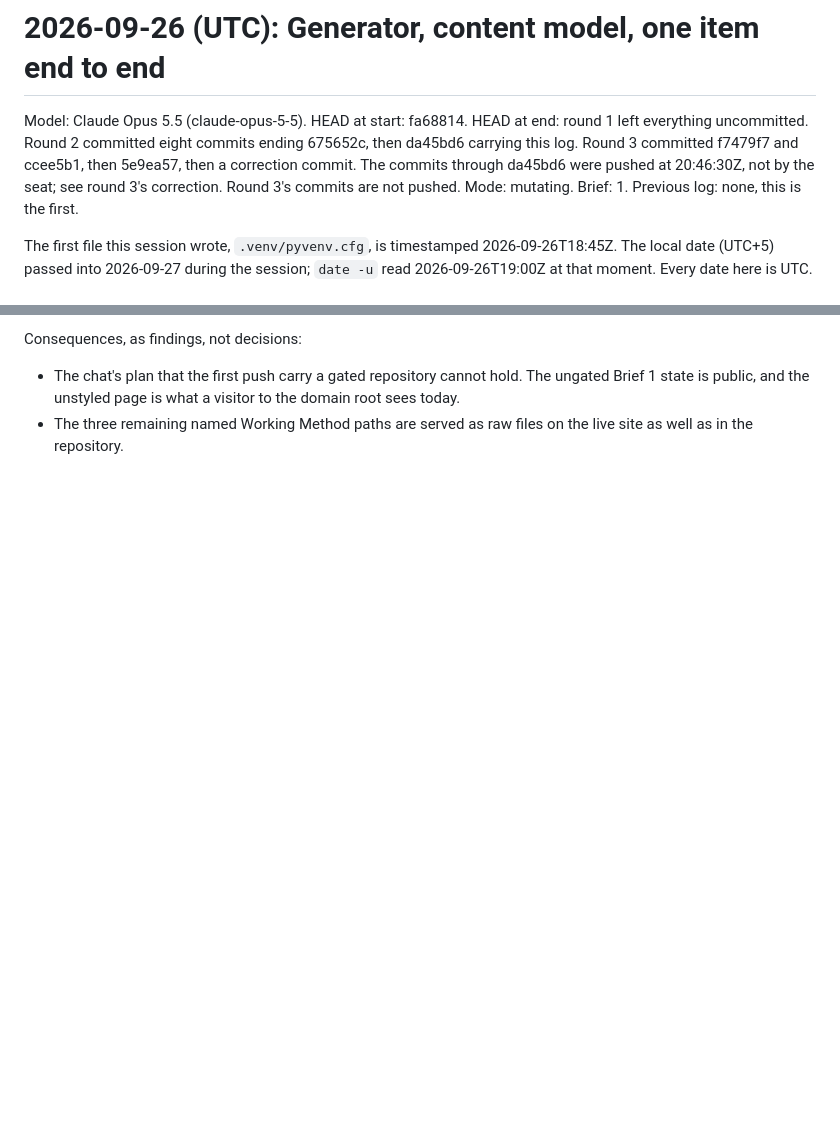
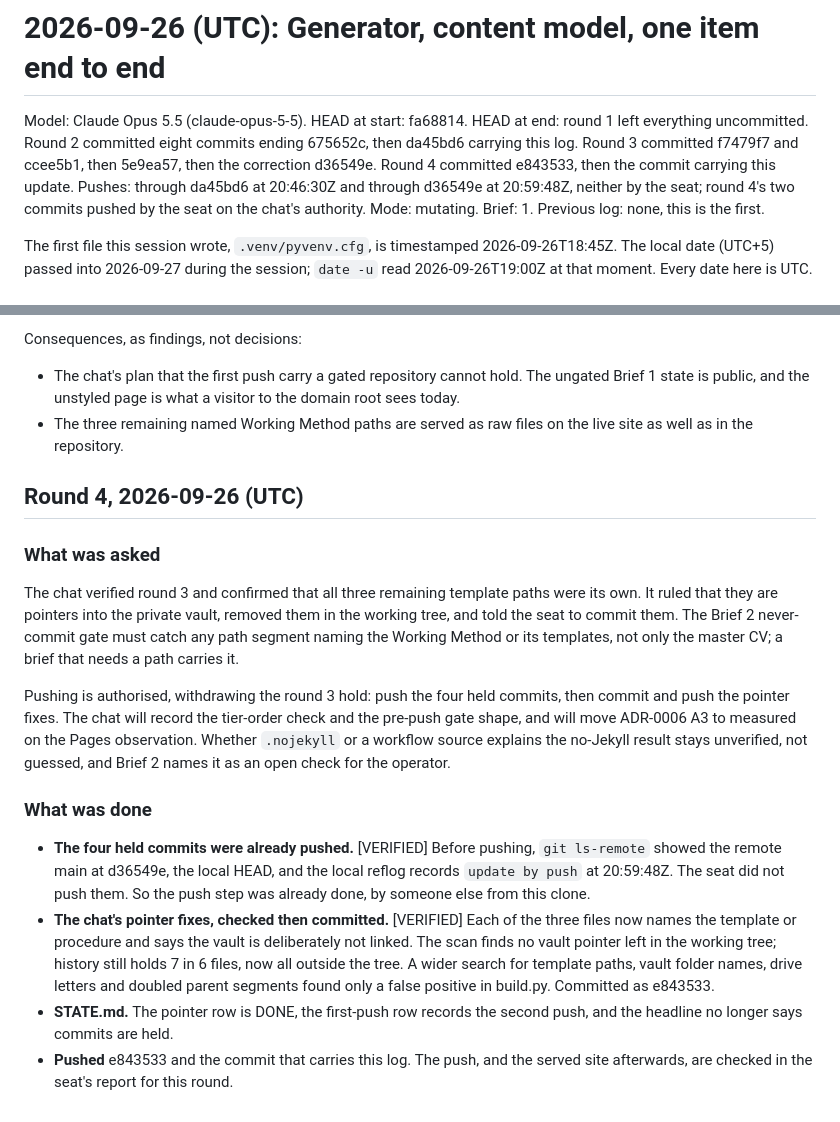
Before and after one commit to Waqas01CP/waqas01cp.github.io, a Markdown page: logs/2026-09-26-generator-and-content-model.md, 2 parts joined by grey strips. Rendered like a GitHub page; blank space fills up the shorter version.

Commit message:
Bookkeeping for Brief 1 round 4: pointers ruled and removed, push
- logs/2026-09-26-generator-and-content-model.md, round 4: the chat's
  ruling that named Working Method paths are vault pointers, the
  consequence for the Brief 2 never-commit gate, the push authorisation
  withdrawing the round 3 hold, and the records the chat will write
  itself. It also records that the four held commits were already on the
  remote at 20:59:48Z, pushed from this clone but not by the seat.
- logs/README.md: a row for round 4, naming the same file.
- STATE.md: verified against e843533. The pointer row is DONE, the
  first-push row records the second push, and the headline no longer says
  commits are held.

Co-Authored-By: Claude Opus 5.5 <noreply@anthropic.com>

```diff
--- a/logs/2026-09-26-generator-and-content-model.md
+++ b/logs/2026-09-26-generator-and-content-model.md
@@ -9,9 +9,11 @@ status: current
 Model: Claude Opus 5.5 (claude-opus-5-5). HEAD at start: fa68814.
 HEAD at end: round 1 left everything uncommitted. Round 2 committed eight
 commits ending 675652c, then da45bd6 carrying this log. Round 3 committed
-f7479f7 and ccee5b1, then 5e9ea57, then a correction commit. The commits
-through da45bd6 were pushed at 20:46:30Z, not by the seat; see round 3's
-correction. Round 3's commits are not pushed. Mode: mutating. Brief: 1. Previous log: none, this is the first.
+f7479f7 and ccee5b1, then 5e9ea57, then the correction d36549e. Round 4
+committed e843533, then the commit carrying this update. Pushes: through
+da45bd6 at 20:46:30Z and through d36549e at 20:59:48Z, neither by the seat;
+round 4's two commits pushed by the seat on the chat's authority. Mode:
+mutating. Brief: 1. Previous log: none, this is the first.
 
 The first file this session wrote, `.venv/pyvenv.cfg`, is timestamped
 2026-09-26T18:45Z. The
@@ -507,3 +509,41 @@ Consequences, as findings, not decisions:
   visitor to the domain root sees today.
 - The three remaining named Working Method paths are served as raw files
   on the live site as well as in the repository.
+
+## Round 4, 2026-09-26 (UTC)
+
+### What was asked
+
+The chat verified round 3 and confirmed that all three remaining template
+paths were its own. It ruled that they are pointers into the private vault,
+removed them in the working tree, and told the seat to commit them. The
+Brief 2 never-commit gate must catch any path segment naming the Working
+Method or its templates, not only the master CV; a brief that needs a path
+carries it.
+
+Pushing is authorised, withdrawing the round 3 hold: push the four held
+commits, then commit and push the pointer fixes. The chat will record the
+tier-order check and the pre-push gate shape, and will move ADR-0006 A3 to
+measured on the Pages observation. Whether `.nojekyll` or a workflow
+source explains the no-Jekyll result stays unverified, not guessed, and
+Brief 2 names it as an open check for the operator.
+
+### What was done
+
+- **The four held commits were already pushed.** [VERIFIED] Before
+  pushing, `git ls-remote` showed the remote main at d36549e, the local
+  HEAD, and the local reflog records `update by push` at 20:59:48Z. The
+  seat did not push them. So the push step was already done, by someone
+  else from this clone.
+- **The chat's pointer fixes, checked then committed.** [VERIFIED] Each of
+  the three files now names the template or procedure and says the vault
+  is deliberately not linked. The scan finds no vault pointer left in the
+  working tree; history still holds 7 in 6 files, now all outside the
+  tree. A wider search for template paths, vault folder names, drive
+  letters and doubled parent segments found only a false positive in
+  build.py. Committed as e843533.
+- **STATE.md.** The pointer row is DONE, the first-push row records the
+  second push, and the headline no longer says commits are held.
+- **Pushed** e843533 and the commit that carries this log. The push, and
+  the served site afterwards, are checked in the seat's report for this
+  round.
```
Also changed, not shown: STATE.md (+6 -5 lines), logs/README.md (+1 -0 lines).
